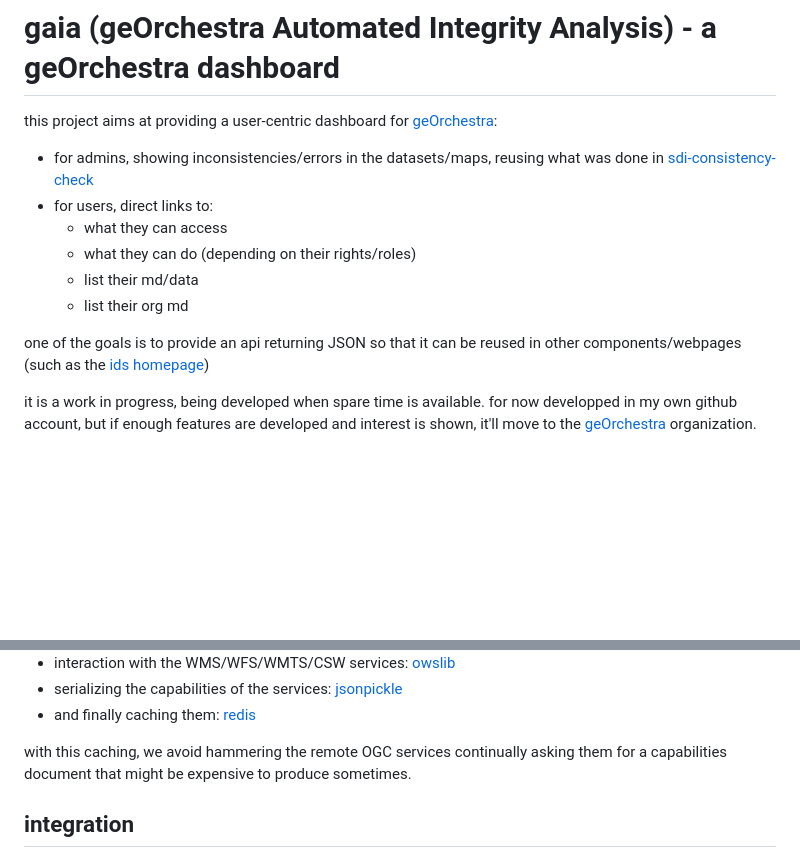
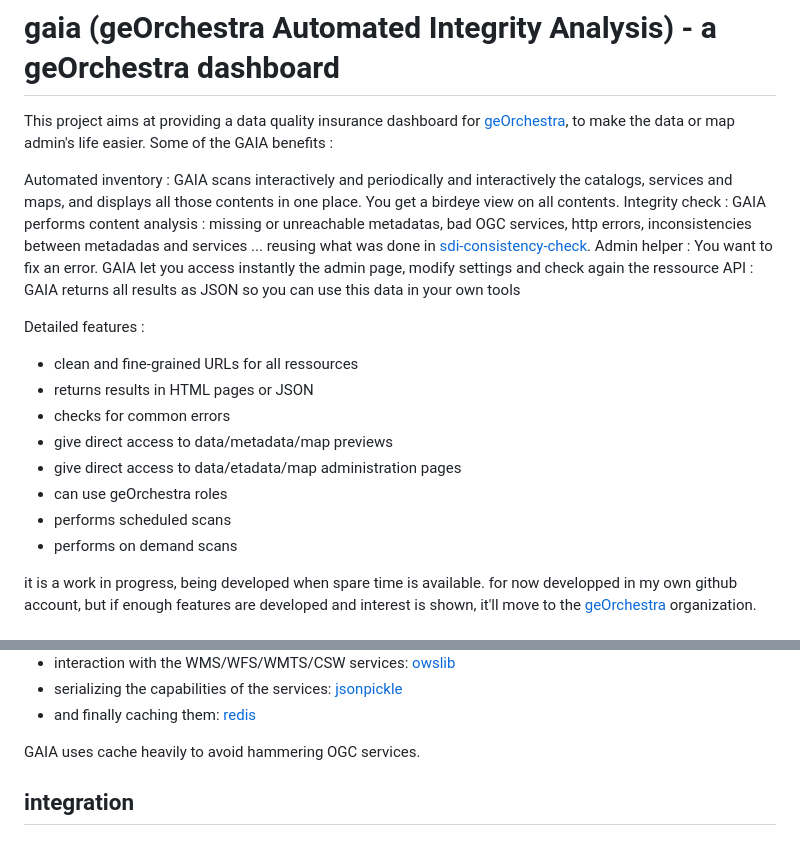
Before and after one commit to jeanmi151/gaia, a Markdown page: README.md, 2 parts joined by grey strips. Drawn GitHub-style; blank space fills up the shorter version.

Commit message:
README.md GAIA main benefits and detailed features

```diff
--- a/README.md
+++ b/README.md
@@ -1,17 +1,21 @@
 # gaia (geOrchestra Automated Integrity Analysis) - a geOrchestra dashboard
 
-this project aims at providing a user-centric dashboard for [geOrchestra](https://georchestra.org):
-- for admins, showing inconsistencies/errors in the datasets/maps, reusing what
-  was done in [sdi-consistency-check](https://github.com/georchestra/sdi-consistence-check/)
-- for users, direct links to:
-  - what they can access
-  - what they can do (depending on their rights/roles)
-  - list their md/data
-  - list their org md
+This project aims at providing a data quality insurance dashboard for [geOrchestra](https://georchestra.org), to make the data or map admin's life easier. Some of the GAIA benefits :
 
-one of the goals is to provide an api returning JSON so that it can be reused in
-other components/webpages (such as the [ids
-homepage](https://github.com/georchestra/htdocs/))
+Automated inventory : GAIA scans interactively and periodically and interactively the catalogs, services and maps, and displays all those contents in one place. You get a birdeye view on all contents.
+Integrity check : GAIA performs content analysis : missing or unreachable metadatas, bad OGC services, http errors, inconsistencies between metadadas and services ... reusing what was done in  [sdi-consistency-check](https://github.com/georchestra/sdi-consistence-check/).
+Admin helper : You want to fix an error. GAIA let you access instantly the admin page, modify settings and check again the ressource
+API : GAIA returns all results as JSON so you can use this data in your own tools
+
+Detailed features :
+- clean and fine-grained URLs for all ressources
+- returns results in HTML pages or JSON
+- checks for common errors
+- give direct access to data/metadata/map previews
+- give direct access to data/etadata/map administration pages
+- can use geOrchestra roles
+- performs scheduled scans
+- performs on demand scans
 
 it is a work in progress, being developed when spare time is available. for now
 developped in my own github account, but if enough features are developed and
@@ -35,8 +39,7 @@ those dependencies are used for:
 - serializing the capabilities of the services: [jsonpickle](https://jsonpickle.github.io/)
 - and finally caching them: [redis](https://redis.io/docs/latest/develop/connect/clients/python/redis-py/)
 
-with this caching, we avoid hammering the remote OGC services continually asking
-them for a capabilities document that might be expensive to produce sometimes.
+GAIA uses cache heavily to avoid hammering OGC services.
 
 ## integration
 
```
